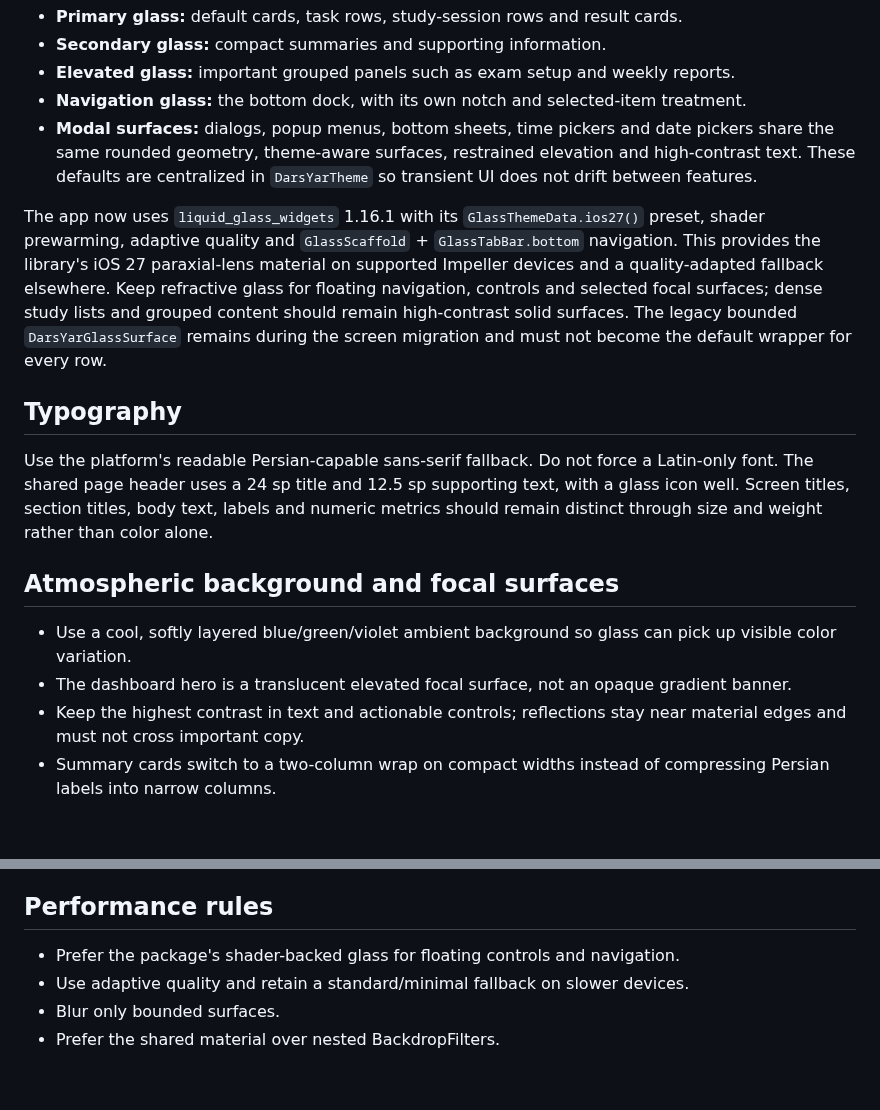
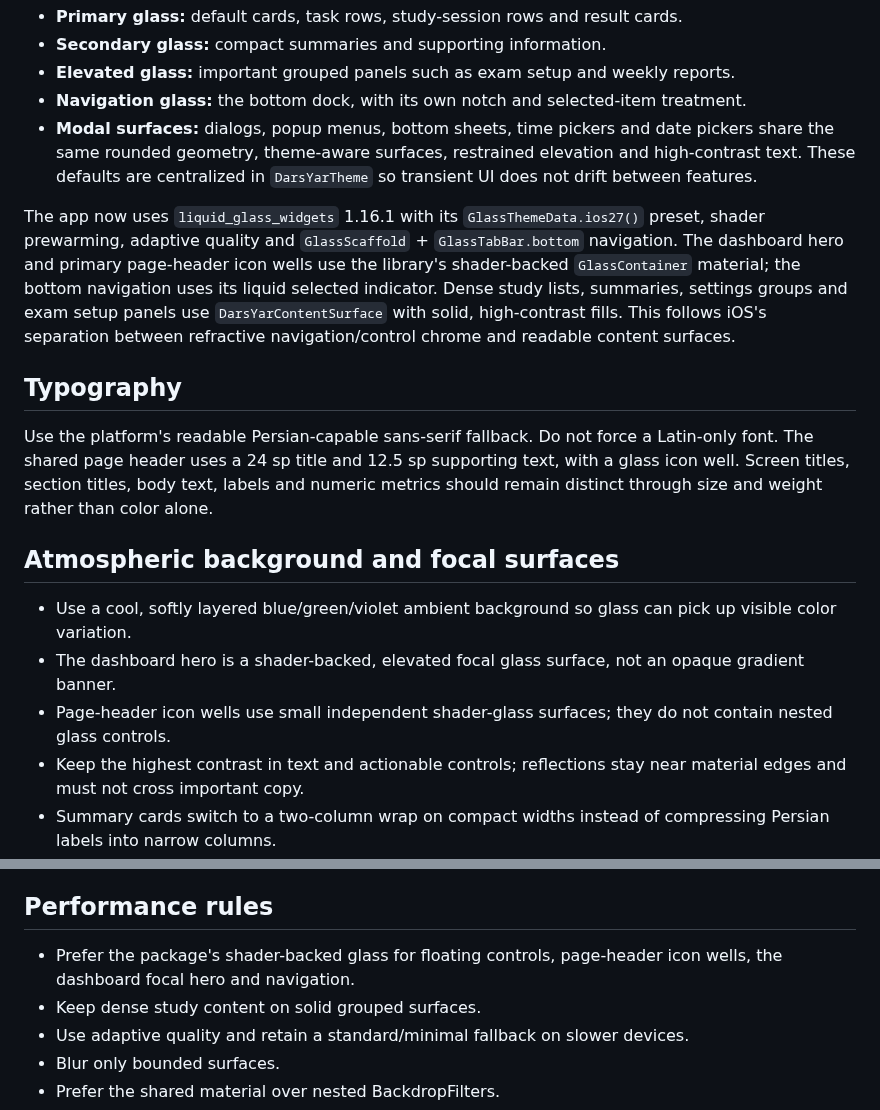
Before and after one commit to Mzarmehi1390/DarsYar, a Markdown page: docs/LIQUID_GLASS_DESIGN_SYSTEM.md, 2 parts joined by grey strips. Rendered like a GitHub page; blank space fills up the shorter version.

Commit message:
docs(design): distinguish shader glass chrome from solid content

```diff
--- a/docs/LIQUID_GLASS_DESIGN_SYSTEM.md
+++ b/docs/LIQUID_GLASS_DESIGN_SYSTEM.md
@@ -46,7 +46,7 @@ the component geometry requires it.
   high-contrast text. These defaults are centralized in `DarsYarTheme` so
   transient UI does not drift between features.
 
-The app now uses `liquid_glass_widgets` 1.16.1 with its `GlassThemeData.ios27()` preset, shader prewarming, adaptive quality and `GlassScaffold` + `GlassTabBar.bottom` navigation. This provides the library's iOS 27 paraxial-lens material on supported Impeller devices and a quality-adapted fallback elsewhere. Keep refractive glass for floating navigation, controls and selected focal surfaces; dense study lists and grouped content should remain high-contrast solid surfaces. The legacy bounded `DarsYarGlassSurface` remains during the screen migration and must not become the default wrapper for every row.
+The app now uses `liquid_glass_widgets` 1.16.1 with its `GlassThemeData.ios27()` preset, shader prewarming, adaptive quality and `GlassScaffold` + `GlassTabBar.bottom` navigation. The dashboard hero and primary page-header icon wells use the library's shader-backed `GlassContainer` material; the bottom navigation uses its liquid selected indicator. Dense study lists, summaries, settings groups and exam setup panels use `DarsYarContentSurface` with solid, high-contrast fills. This follows iOS's separation between refractive navigation/control chrome and readable content surfaces.
 
 ## Typography
 
@@ -58,7 +58,8 @@ remain distinct through size and weight rather than color alone.
 ## Atmospheric background and focal surfaces
 
 - Use a cool, softly layered blue/green/violet ambient background so glass can pick up visible color variation.
-- The dashboard hero is a translucent elevated focal surface, not an opaque gradient banner.
+- The dashboard hero is a shader-backed, elevated focal glass surface, not an opaque gradient banner.
+- Page-header icon wells use small independent shader-glass surfaces; they do not contain nested glass controls.
 - Keep the highest contrast in text and actionable controls; reflections stay near material edges and must not cross important copy.
 - Summary cards switch to a two-column wrap on compact widths instead of compressing Persian labels into narrow columns.
 
@@ -87,7 +88,8 @@ The bottom navigation is a floating shader-backed `GlassTabBar.bottom` capsule w
 
 ## Performance rules
 
-- Prefer the package's shader-backed glass for floating controls and navigation.
+- Prefer the package's shader-backed glass for floating controls, page-header icon wells, the dashboard focal hero and navigation.
+- Keep dense study content on solid grouped surfaces.
 - Use adaptive quality and retain a standard/minimal fallback on slower devices.
 - Blur only bounded surfaces.
 - Prefer the shared material over nested BackdropFilters.
```
